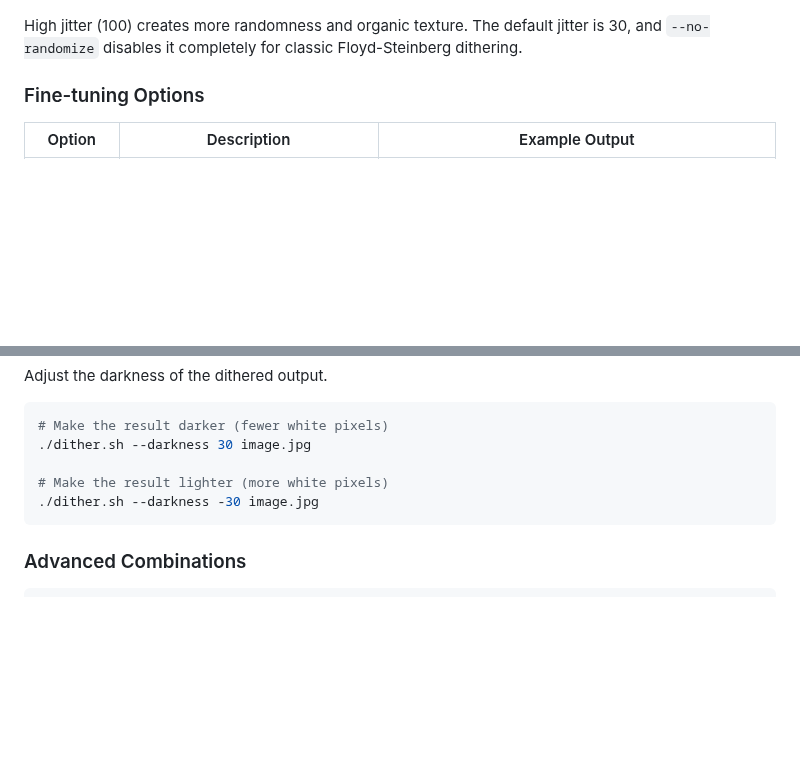
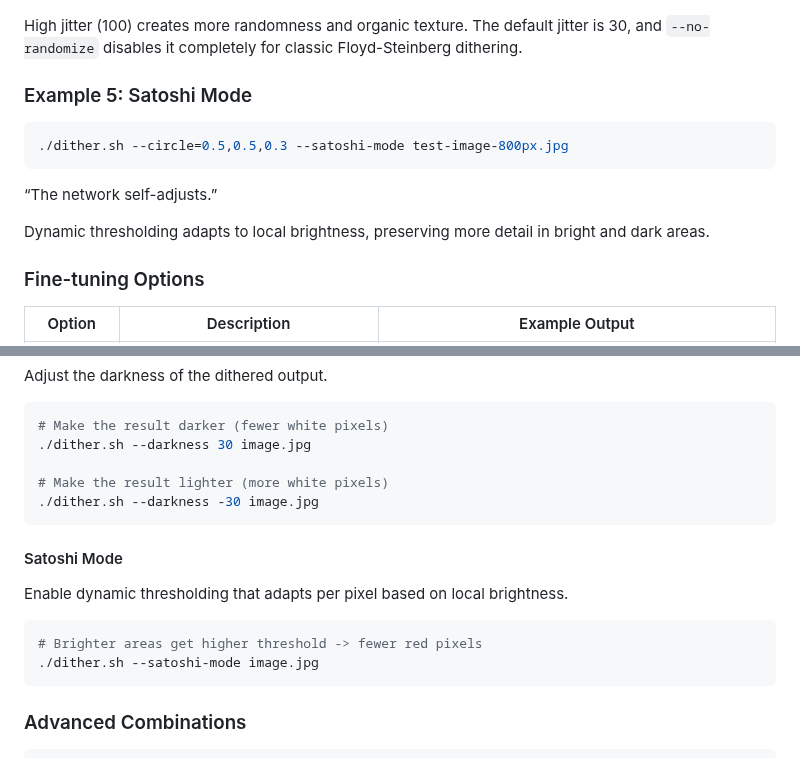
Before and after one commit to bitcoinaustria/btcat-image-filter, a Markdown page: README.md, 2 parts joined by grey strips. GitHub-like rendering; blank space fills up the shorter version.

````diff
--- a/README.md
+++ b/README.md
@@ -62,6 +62,16 @@ Dithers the right 50% of the image with 40% pixel density on a dark background (
 ![Jitter Example](example-jitter-high.jpg)
 
 High jitter (100) creates more randomness and organic texture. The default jitter is 30, and `--no-randomize` disables it completely for classic Floyd-Steinberg dithering.
+
+### Example 5: Satoshi Mode
+
+```bash
+./dither.sh --circle=0.5,0.5,0.3 --satoshi-mode test-image-800px.jpg
+```
+
+“The network self-adjusts.”
+
+Dynamic thresholding adapts to local brightness, preserving more detail in bright and dark areas.
 
 ### Fine-tuning Options
 
@@ -239,6 +273,15 @@ Adjust the darkness of the dithered output.
 ./dither.sh --darkness -30 image.jpg
 ```
 
+#### Satoshi Mode
+
+Enable dynamic thresholding that adapts per pixel based on local brightness.
+
+```bash
+# Brighter areas get higher threshold -> fewer red pixels
+./dither.sh --satoshi-mode image.jpg
+```
+
 ### Advanced Combinations
 
 ```bash
````
Also changed, not shown: other parts of README.md (+24 -0 lines), example-pattern-atkinson.jpg (added), example-pattern-bitcoin.jpg (added), example-pattern-clustered.jpg (added), example-pattern-hal.jpg (added), example-pattern-ordered.jpg (added), 1 other file.
